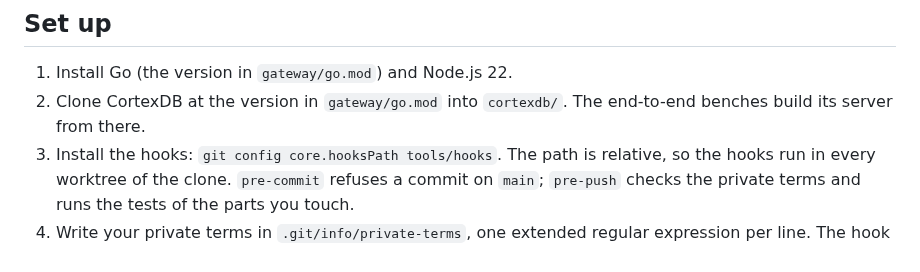
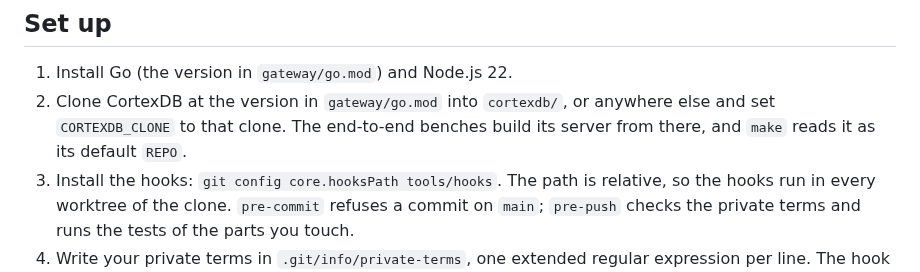
Before and after one commit to lfoletti/thalamus, a Markdown page: CONTRIBUTING.md, the part around the change. Rendered like a GitHub page.

```diff
--- a/CONTRIBUTING.md
+++ b/CONTRIBUTING.md
@@ -11,7 +11,7 @@ Thank you for your interest in Thalamus. This file gives the rules for a change
 ## Set up
 
 1. Install Go (the version in `gateway/go.mod`) and Node.js 22.
-2. Clone CortexDB at the version in `gateway/go.mod` into `cortexdb/`. The end-to-end benches build its server from there.
+2. Clone CortexDB at the version in `gateway/go.mod` into `cortexdb/`, or anywhere else and set `CORTEXDB_CLONE` to that clone. The end-to-end benches build its server from there, and `make` reads it as its default `REPO`.
 3. Install the hooks: `git config core.hooksPath tools/hooks`. The path is relative, so the hooks run in every worktree of the clone. `pre-commit` refuses a commit on `main`; `pre-push` checks the private terms and runs the tests of the parts you touch.
 4. Write your private terms in `.git/info/private-terms`, one extended regular expression per line. The hook refuses a push without this file. Git does not track it.
 5. Work on a branch in its own worktree: `git worktree add -b <branch> ../thalamus_wt/<branch> origin/main`. `main` changes only by a pull request.
```
Also changed, not shown: CLAUDE.md (+5 -4 lines), docs/pipeline_pr.md (+1 -1 lines).
